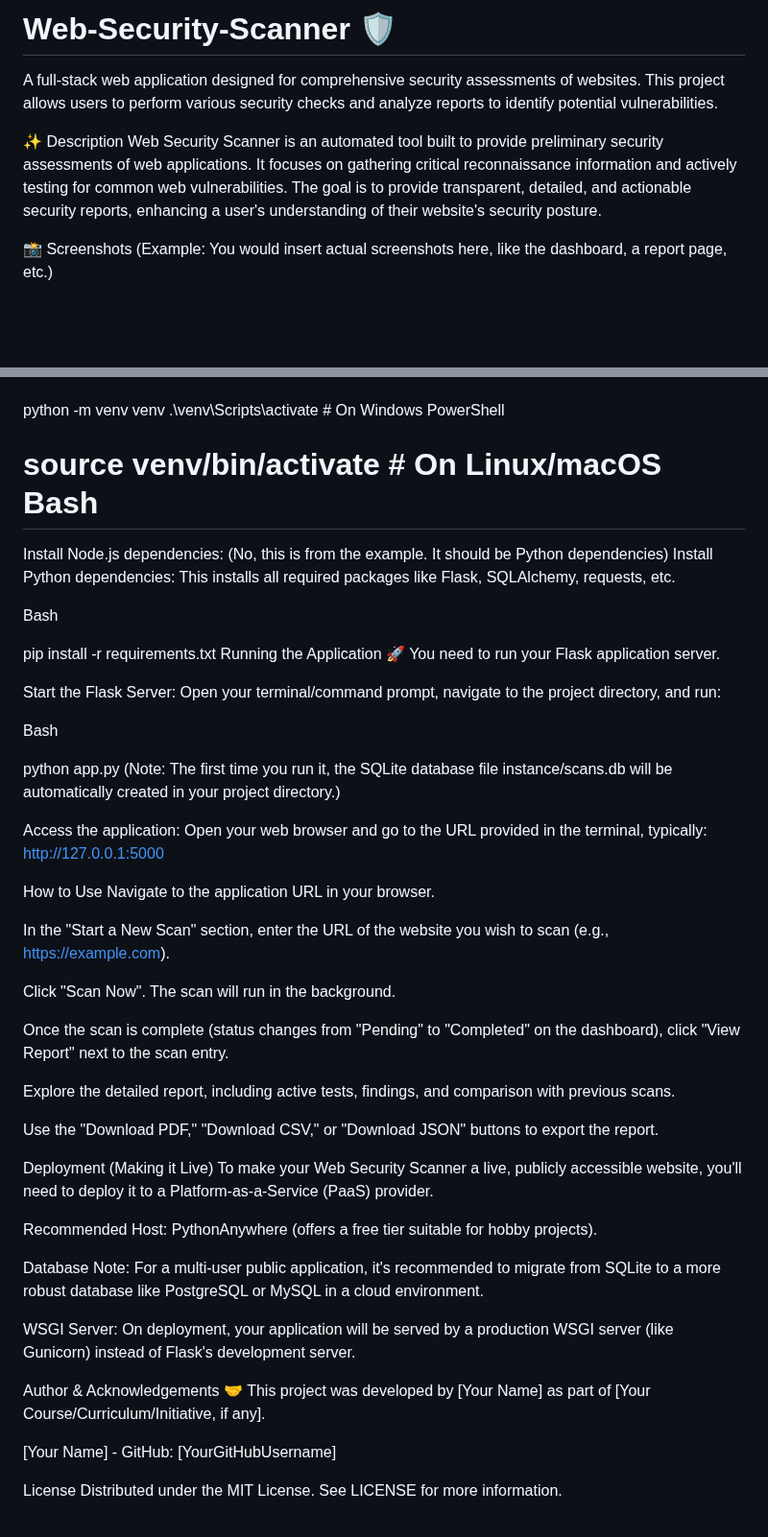
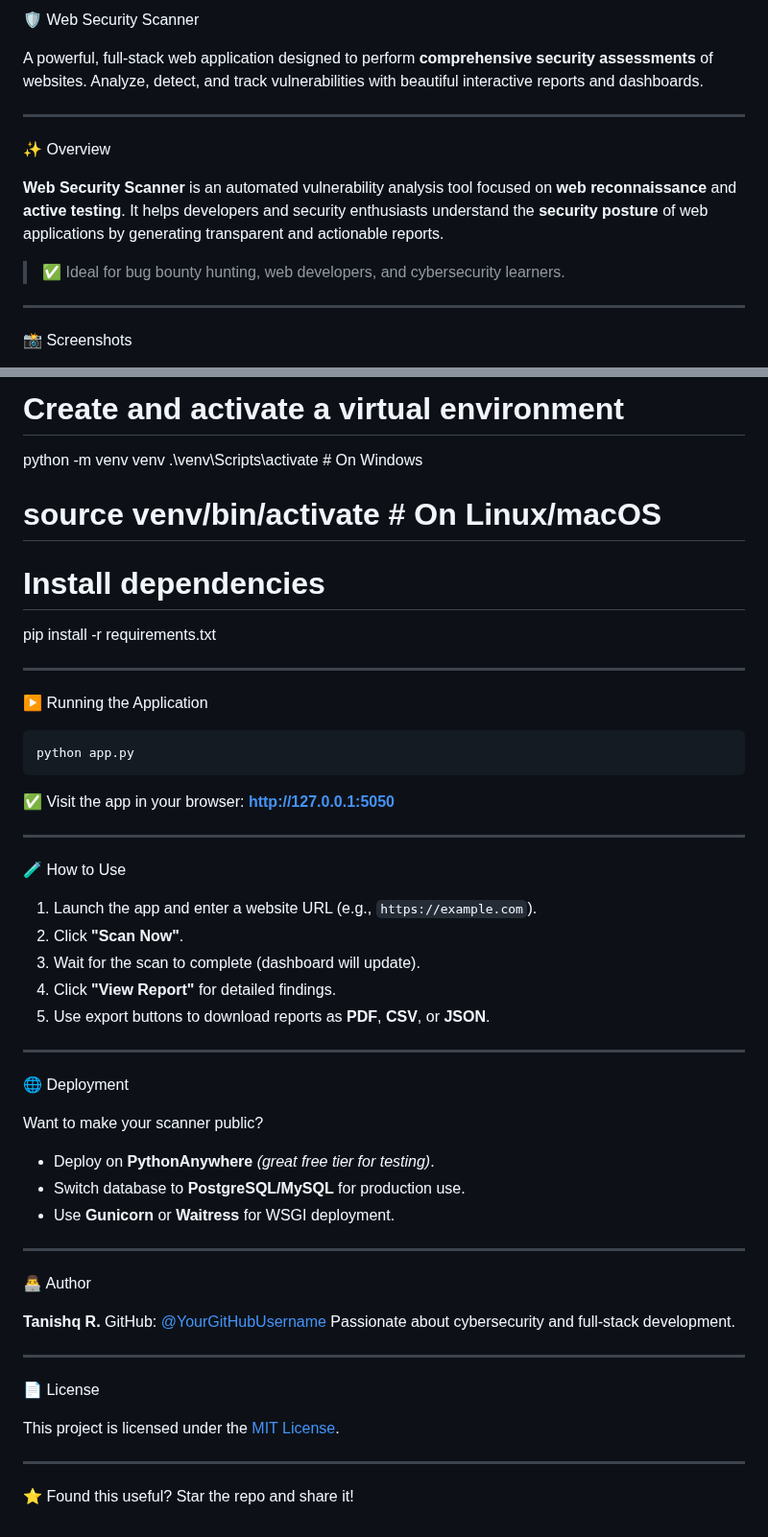
Before and after one commit to TaniRawat/Web-Security-Scanner, a Markdown page: README.md, 2 parts joined by grey strips. Shown at 96% size. Rendered like a GitHub page; blank space fills up the shorter version.

````diff
--- a/README.md
+++ b/README.md
@@ -1,10 +1,16 @@
-# Web-Security-Scanner 🛡️
+🛡️ Web Security Scanner
 
-A full-stack web application designed for comprehensive security assessments of websites. This project allows users to perform various security checks and analyze reports to identify potential vulnerabilities.
+A powerful, full-stack web application designed to perform **comprehensive security assessments** of websites. Analyze, detect, and track vulnerabilities with beautiful interactive reports and dashboards.
 
-✨ Description
-Web Security Scanner is an automated tool built to provide preliminary security assessments of web applications. It focuses on gathering critical reconnaissance information and actively testing for common web vulnerabilities. The goal is to provide transparent, detailed, and actionable security reports, enhancing a user's understanding of their website's security posture.
+---
+
+✨ Overview
+
+**Web Security Scanner** is an automated vulnerability analysis tool focused on **web reconnaissance** and **active testing**. It helps developers and security enthusiasts understand the **security posture** of web applications by generating transparent and actionable reports.
+
+> ✅ Ideal for bug bounty hunting, web developers, and cybersecurity learners.
+
+---
 
 📸 Screenshots
-(Example: You would insert actual screenshots here, like the dashboard, a report page, etc.)
 
@@ -67,53 +110,57 @@ Bash
+# Create and activate a virtual environment
 python -m venv venv
-.\venv\Scripts\activate   # On Windows PowerShell
-# source venv/bin/activate # On Linux/macOS Bash
-Install Node.js dependencies: (No, this is from the example. It should be Python dependencies)
-Install Python dependencies: This installs all required packages like Flask, SQLAlchemy, requests, etc.
+.\venv\Scripts\activate   # On Windows
+# source venv/bin/activate   # On Linux/macOS
 
-Bash
+# Install dependencies
+pip install -r requirements.txt
 
-pip install -r requirements.txt
-Running the Application 🚀
-You need to run your Flask application server.
 
-Start the Flask Server:
-Open your terminal/command prompt, navigate to the project directory, and run:
+---
 
-Bash
+▶️ Running the Application
 
+```bash
 python app.py
-(Note: The first time you run it, the SQLite database file instance/scans.db will be automatically created in your project directory.)
+```
 
-Access the application:
-Open your web browser and go to the URL provided in the terminal, typically:
-http://127.0.0.1:5000
+✅ Visit the app in your browser:
+**[http://127.0.0.1:5050](http://127.0.0.1:5050)**
 
-How to Use
-Navigate to the application URL in your browser.
+---
 
-In the "Start a New Scan" section, enter the URL of the website you wish to scan (e.g., https://example.com).
+🧪 How to Use
 
-Click "Scan Now". The scan will run in the background.
+1. Launch the app and enter a website URL (e.g., `https://example.com`).
+2. Click **"Scan Now"**.
+3. Wait for the scan to complete (dashboard will update).
+4. Click **"View Report"** for detailed findings.
+5. Use export buttons to download reports as **PDF**, **CSV**, or **JSON**.
 
-Once the scan is complete (status changes from "Pending" to "Completed" on the dashboard), click "View Report" next to the scan entry.
+---
 
-Explore the detailed report, including active tests, findings, and comparison with previous scans.
+🌐 Deployment
 
-Use the "Download PDF," "Download CSV," or "Download JSON" buttons to export the report.
+Want to make your scanner public?
 
-Deployment (Making it Live)
-To make your Web Security Scanner a live, publicly accessible website, you'll need to deploy it to a Platform-as-a-Service (PaaS) provider.
+* Deploy on **PythonAnywhere** *(great free tier for testing)*.
+* Switch database to **PostgreSQL/MySQL** for production use.
+* Use **Gunicorn** or **Waitress** for WSGI deployment.
 
-Recommended Host: PythonAnywhere (offers a free tier suitable for hobby projects).
+---
 
-Database Note: For a multi-user public application, it's recommended to migrate from SQLite to a more robust database like PostgreSQL or MySQL in a cloud environment.
+👨‍💻 Author
 
-WSGI Server: On deployment, your application will be served by a production WSGI server (like Gunicorn) instead of Flask's development server.
+**Tanishq R.**
+GitHub: [@YourGitHubUsername](https://github.com/TaniRawat)
+Passionate about cybersecurity and full-stack development.
 
-Author & Acknowledgements 🤝
-This project was developed by [Your Name] as part of [Your Course/Curriculum/Initiative, if any].
+---
 
-[Your Name] - GitHub: [YourGitHubUsername]
+📄 License
 
-License
-Distributed under the MIT License. See LICENSE for more information.
+This project is licensed under the [MIT License](./LICENSE).
+
+---
+
+⭐ Found this useful? Star the repo and share it!
````
Also changed, not shown: other parts of README.md (+70 -33 lines).
